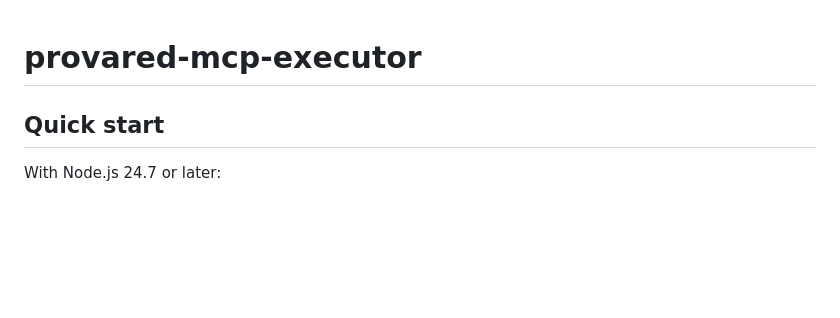
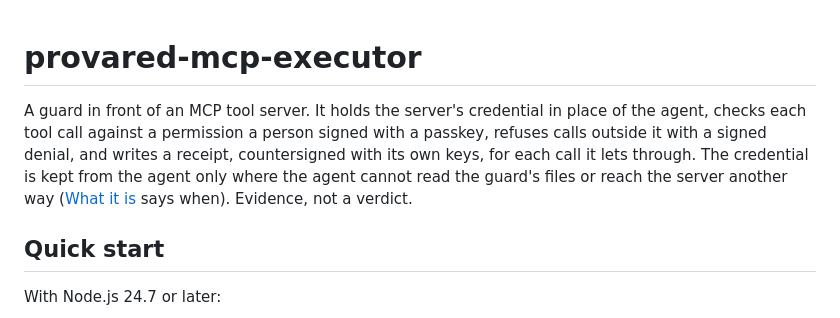
Before and after one commit to provared/provared, a Markdown page: mcp-executor/README.md, the part around the change. Drawn GitHub-style; blank space fills up the shorter version.

Commit message:
provared-mcp-executor README: one opening paragraph saying what the guard is, before the quick start
Co-Authored-By: Claude Opus 5.5 <noreply@anthropic.com>

```diff
--- a/mcp-executor/README.md
+++ b/mcp-executor/README.md
@@ -1,4 +1,12 @@
 # provared-mcp-executor
+
+A guard in front of an MCP tool server. It holds the server's credential
+in place of the agent, checks each tool call against a permission a
+person signed with a passkey, refuses calls outside it with a signed
+denial, and writes a receipt, countersigned with its own keys, for each
+call it lets through. The credential is kept from the agent only where
+the agent cannot read the guard's files or reach the server another way
+([What it is](#what-it-is) says when). Evidence, not a verdict.
 
 ## Quick start
 
```
